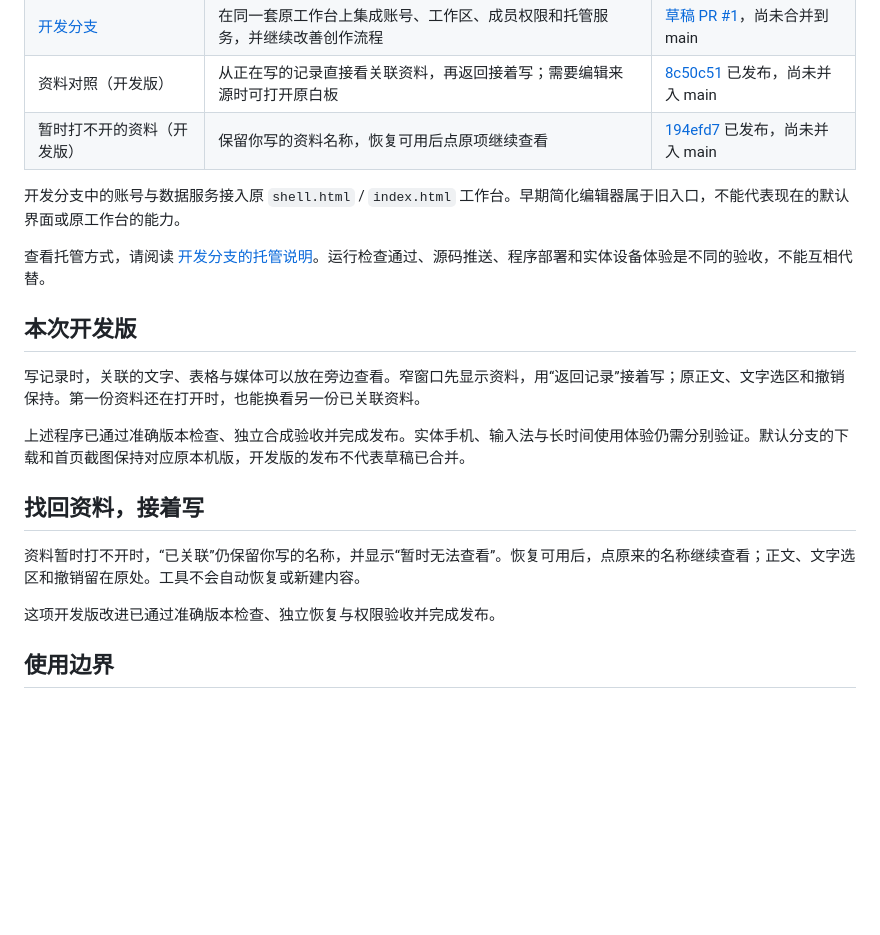
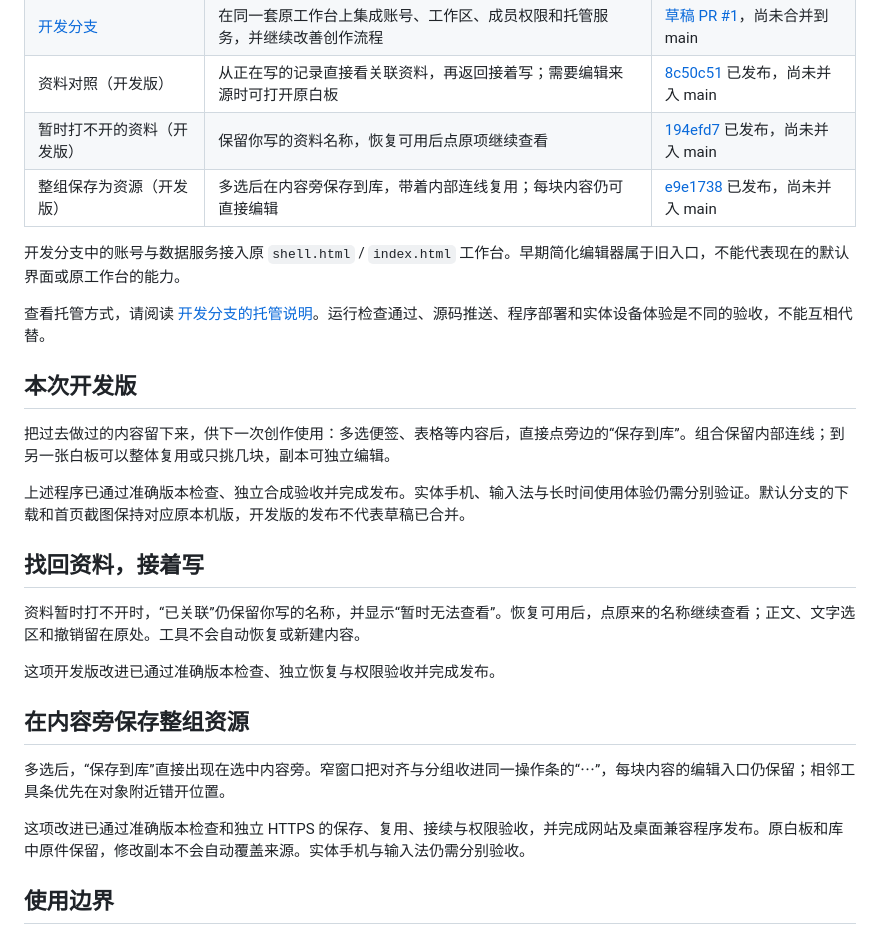
Before and after one commit to Yueyue673/creative-whiteboard, a Markdown page: docs/status.md, the part around the change. GitHub-like rendering; blank space fills up the shorter version.

Commit message:
Document collecting selected work as reusable resources

```diff
--- a/docs/status.md
+++ b/docs/status.md
@@ -8,6 +8,7 @@
 | [开发分支](https://github.com/Yueyue673/creative-whiteboard/tree/codex/hosted-linux-checks) | 在同一套原工作台上集成账号、工作区、成员权限和托管服务，并继续改善创作流程 | [草稿 PR #1](https://github.com/Yueyue673/creative-whiteboard/pull/1)，尚未合并到 main |
 | 资料对照（开发版） | 从正在写的记录直接看关联资料，再返回接着写；需要编辑来源时可打开原白板 | [8c50c51](https://github.com/Yueyue673/creative-whiteboard/commit/8c50c51ee8d47f4c0e134fe8d91ea1845a8eb0c9) 已发布，尚未并入 main |
 | 暂时打不开的资料（开发版） | 保留你写的资料名称，恢复可用后点原项继续查看 | [194efd7](https://github.com/Yueyue673/creative-whiteboard/commit/194efd70228e266ca644d4e5dd2416cdf4e101fe) 已发布，尚未并入 main |
+| 整组保存为资源（开发版） | 多选后在内容旁保存到库，带着内部连线复用；每块内容仍可直接编辑 | [e9e1738](https://github.com/Yueyue673/creative-whiteboard/commit/e9e1738637098f5e3a8b85f20df68c9e84c7ebf0) 已发布，尚未并入 main |
 
 开发分支中的账号与数据服务接入原 `shell.html` / `index.html` 工作台。早期简化编辑器属于旧入口，不能代表现在的默认界面或原工作台的能力。
 
@@ -15,7 +16,7 @@
 
 ## 本次开发版
 
-写记录时，关联的文字、表格与媒体可以放在旁边查看。窄窗口先显示资料，用“返回记录”接着写；原正文、文字选区和撤销保持。第一份资料还在打开时，也能换看另一份已关联资料。
+把过去做过的内容留下来，供下一次创作使用：多选便签、表格等内容后，直接点旁边的“保存到库”。组合保留内部连线；到另一张白板可以整体复用或只挑几块，副本可独立编辑。
 
 上述程序已通过准确版本检查、独立合成验收并完成发布。实体手机、输入法与长时间使用体验仍需分别验证。默认分支的下载和首页截图保持对应原本机版，开发版的发布不代表草稿已合并。
 
@@ -24,6 +25,12 @@
 资料暂时打不开时，“已关联”仍保留你写的名称，并显示“暂时无法查看”。恢复可用后，点原来的名称继续查看；正文、文字选区和撤销留在原处。工具不会自动恢复或新建内容。
 
 这项开发版改进已通过准确版本检查、独立恢复与权限验收并完成发布。
+
+## 在内容旁保存整组资源
+
+多选后，“保存到库”直接出现在选中内容旁。窄窗口把对齐与分组收进同一操作条的“⋯”，每块内容的编辑入口仍保留；相邻工具条优先在对象附近错开位置。
+
+这项改进已通过准确版本检查和独立 HTTPS 的保存、复用、接续与权限验收，并完成网站及桌面兼容程序发布。原白板和库中原件保留，修改副本不会自动覆盖来源。实体手机与输入法仍需分别验收。
 
 ## 使用边界
 
```
